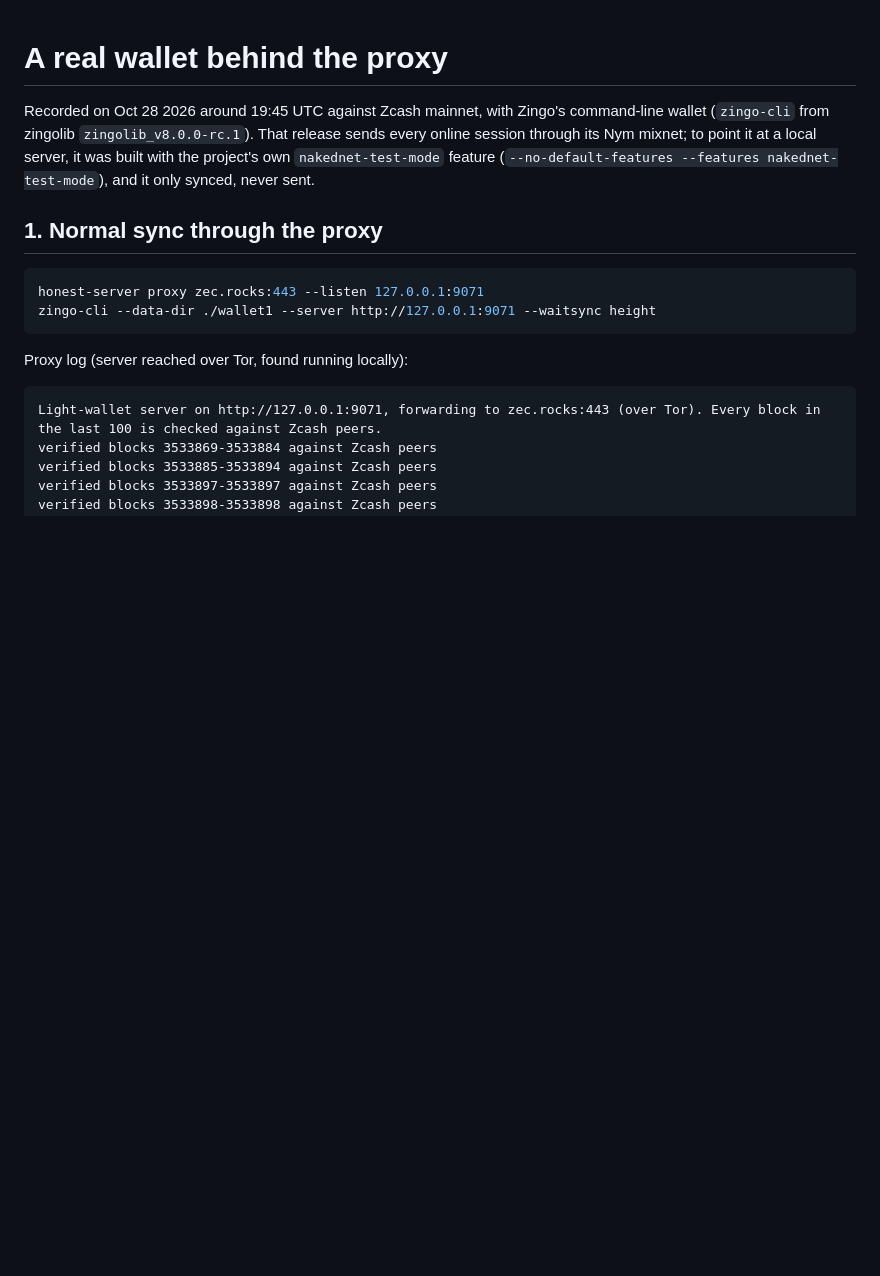
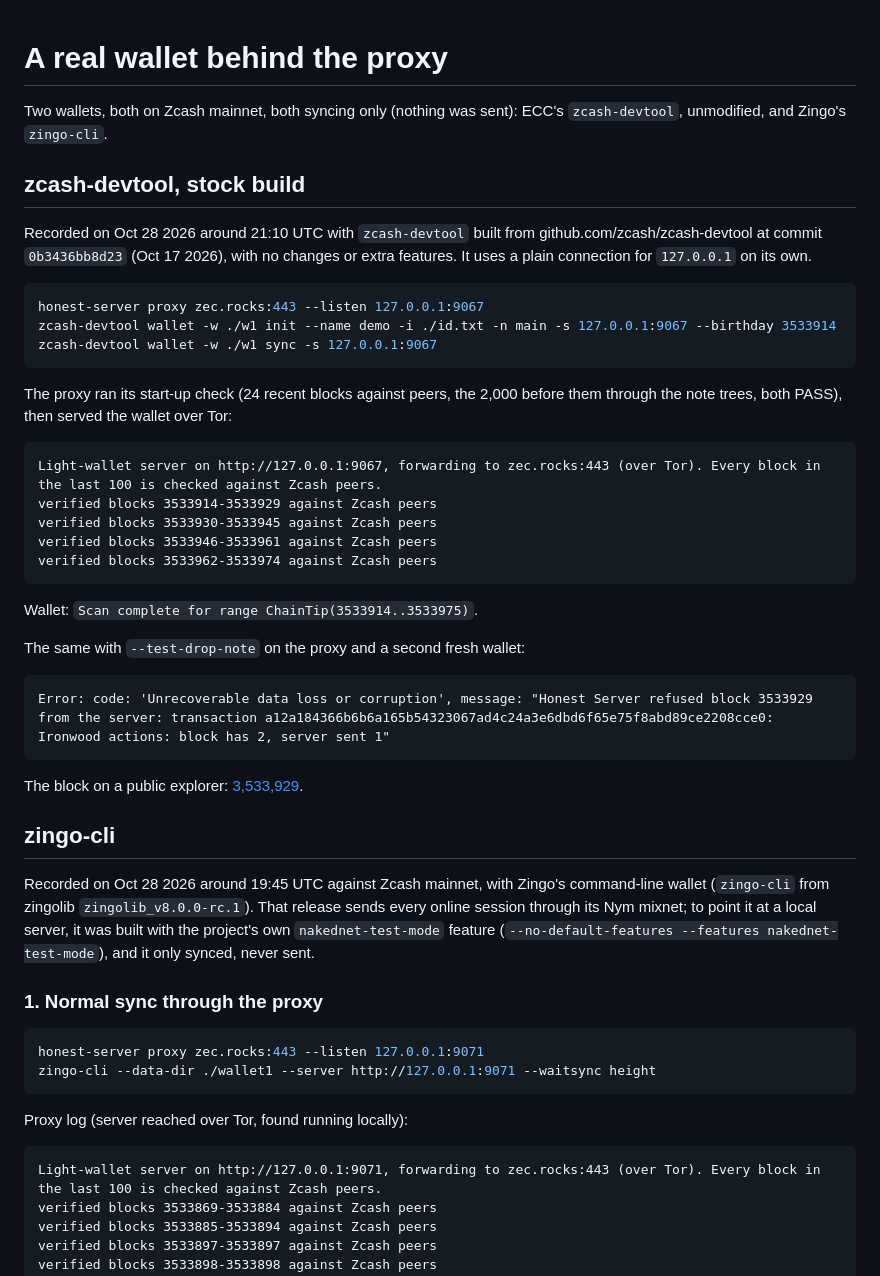
Before and after one commit to kinnuworks/honest-server, a Markdown page: docs/wallet-demo.md, the part around the change printed below. Rendered like a GitHub page; blank space fills up the shorter version.

````diff
--- a/docs/wallet-demo.md
+++ b/docs/wallet-demo.md
@@ -1,8 +1,42 @@
 # A real wallet behind the proxy
+
+Two wallets, both on Zcash mainnet, both syncing only (nothing was sent): ECC's `zcash-devtool`, unmodified, and Zingo's `zingo-cli`.
+
+## zcash-devtool, stock build
+
+Recorded on Oct 28 2026 around 21:10 UTC with `zcash-devtool` built from github.com/zcash/zcash-devtool at commit `0b3436bb8d23` (Oct 17 2026), with no changes or extra features. It uses a plain connection for `127.0.0.1` on its own.
+
+```bash
+honest-server proxy zec.rocks:443 --listen 127.0.0.1:9067
+zcash-devtool wallet -w ./w1 init --name demo -i ./id.txt -n main -s 127.0.0.1:9067 --birthday 3533914
+zcash-devtool wallet -w ./w1 sync -s 127.0.0.1:9067
+```
+
+The proxy ran its start-up check (24 recent blocks against peers, the 2,000 before them through the note trees, both PASS), then served the wallet over Tor:
+
+```
+Light-wallet server on http://127.0.0.1:9067, forwarding to zec.rocks:443 (over Tor). Every block in the last 100 is checked against Zcash peers.
+verified blocks 3533914-3533929 against Zcash peers
+verified blocks 3533930-3533945 against Zcash peers
+verified blocks 3533946-3533961 against Zcash peers
+verified blocks 3533962-3533974 against Zcash peers
+```
+
+Wallet: `Scan complete for range ChainTip(3533914..3533975)`.
+
+The same with `--test-drop-note` on the proxy and a second fresh wallet:
+
+```
+Error: code: 'Unrecoverable data loss or corruption', message: "Honest Server refused block 3533929 from the server: transaction a12a184366b6b6a165b54323067ad4c24a3e6dbd6f65e75f8abd89ce2208cce0: Ironwood actions: block has 2, server sent 1"
+```
+
+The block on a public explorer: [3,533,929](https://3xpl.com/zcash/block/3533929).
+
+## zingo-cli
 
 Recorded on Oct 28 2026 around 19:45 UTC against Zcash mainnet, with Zingo's command-line wallet (`zingo-cli` from zingolib `zingolib_v8.0.0-rc.1`). That release sends every online session through its Nym mixnet; to point it at a local server, it was built with the project's own `nakednet-test-mode` feature (`--no-default-features --features nakednet-test-mode`), and it only synced, never sent.
 
-## 1. Normal sync through the proxy
+### 1. Normal sync through the proxy
 
 ```bash
 honest-server proxy zec.rocks:443 --listen 127.0.0.1:9071
````
Also changed, not shown: other parts of docs/wallet-demo.md (+1 -1 lines), README.md (+1 -1 lines), docs/demo.gif, 3 other files.
